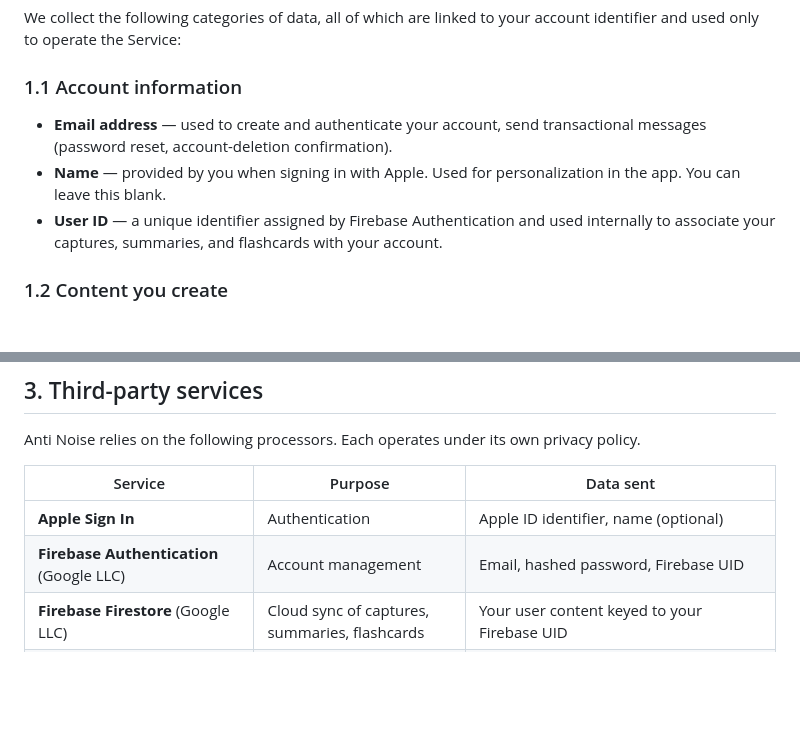
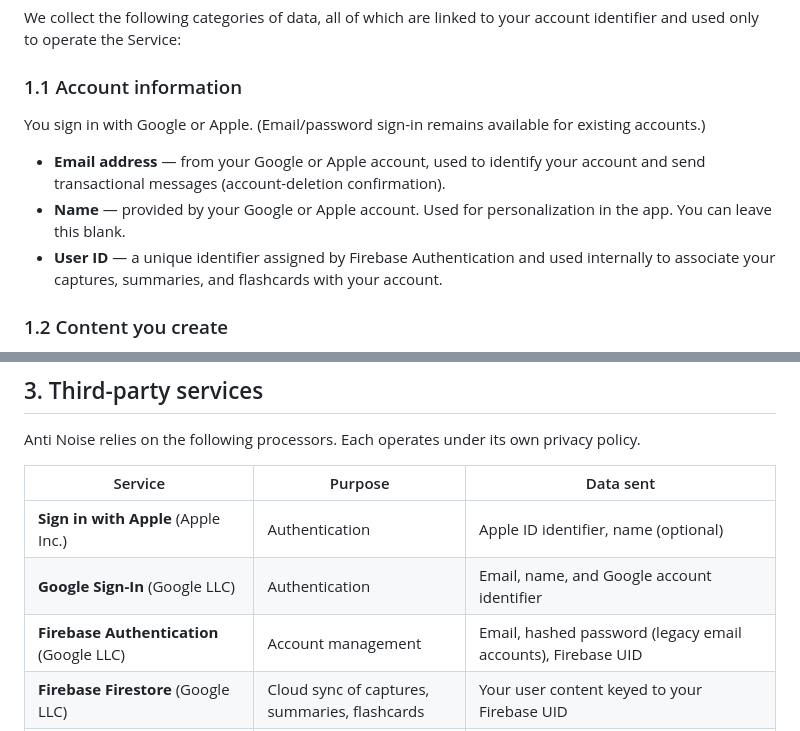
Before and after one commit to mike43-ai/AntiNoise, a Markdown page: docs/legal/privacy-policy.md, 2 parts joined by grey strips. GitHub-like rendering; blank space fills up the shorter version.

Commit message:
docs: add Google Sign-In to privacy policy

```diff
--- a/docs/legal/privacy-policy.md
+++ b/docs/legal/privacy-policy.md
@@ -12,8 +12,9 @@ We aim to collect as little data as possible, never sell your data, and never us
 We collect the following categories of data, all of which are linked to your account identifier and used only to operate the Service:
 
 ### 1.1 Account information
-- **Email address** — used to create and authenticate your account, send transactional messages (password reset, account-deletion confirmation).
-- **Name** — provided by you when signing in with Apple. Used for personalization in the app. You can leave this blank.
+You sign in with Google or Apple. (Email/password sign-in remains available for existing accounts.)
+- **Email address** — from your Google or Apple account, used to identify your account and send transactional messages (account-deletion confirmation).
+- **Name** — provided by your Google or Apple account. Used for personalization in the app. You can leave this blank.
 - **User ID** — a unique identifier assigned by Firebase Authentication and used internally to associate your captures, summaries, and flashcards with your account.
 
 ### 1.2 Content you create
@@ -56,8 +57,9 @@ Anti Noise relies on the following processors. Each operates under its own priva
 
 | Service | Purpose | Data sent |
 |---|---|---|
-| **Apple Sign In** | Authentication | Apple ID identifier, name (optional) |
-| **Firebase Authentication** (Google LLC) | Account management | Email, hashed password, Firebase UID |
+| **Sign in with Apple** (Apple Inc.) | Authentication | Apple ID identifier, name (optional) |
+| **Google Sign-In** (Google LLC) | Authentication | Email, name, and Google account identifier |
+| **Firebase Authentication** (Google LLC) | Account management | Email, hashed password (legacy email accounts), Firebase UID |
 | **Firebase Firestore** (Google LLC) | Cloud sync of captures, summaries, flashcards | Your user content keyed to your Firebase UID |
 | **Firebase Analytics** (Google LLC) | Anonymous product analytics | Aggregated event names (no content) |
 | **Firebase Crashlytics** (Google LLC) | Crash reporting | Stack traces, device model, iOS version |
```
Also changed, not shown: other parts of docs/legal/privacy-policy.md (+1 -1 lines).
